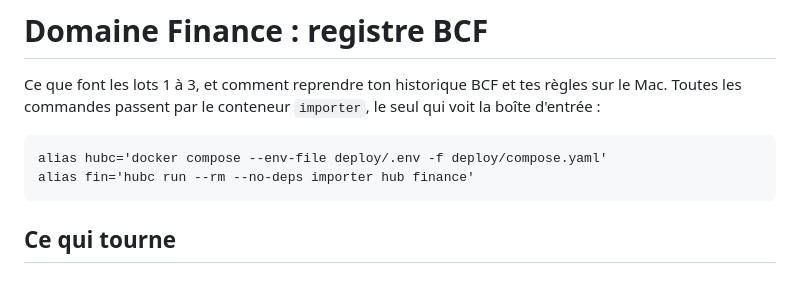
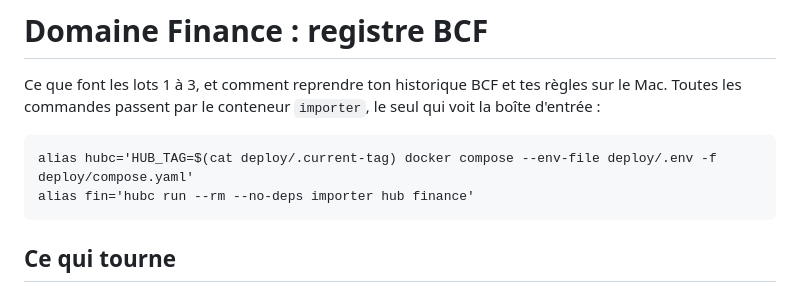
Before and after one commit to nayton-corp/personal-hub, a Markdown page: docs/finance.md, the part around the change. Rendered like a GitHub page.

````diff
--- a/docs/finance.md
+++ b/docs/finance.md
@@ -4,7 +4,7 @@ Ce que font les lots 1 à 3, et comment reprendre ton historique BCF et tes règ
 Toutes les commandes passent par le conteneur `importer`, le seul qui voit la boîte d'entrée :
 
 ```
-alias hubc='docker compose --env-file deploy/.env -f deploy/compose.yaml'
+alias hubc='HUB_TAG=$(cat deploy/.current-tag) docker compose --env-file deploy/.env -f deploy/compose.yaml'
 alias fin='hubc run --rm --no-deps importer hub finance'
 ```
 
````
Also changed, not shown: docs/mac.md (+6 -3 lines).
